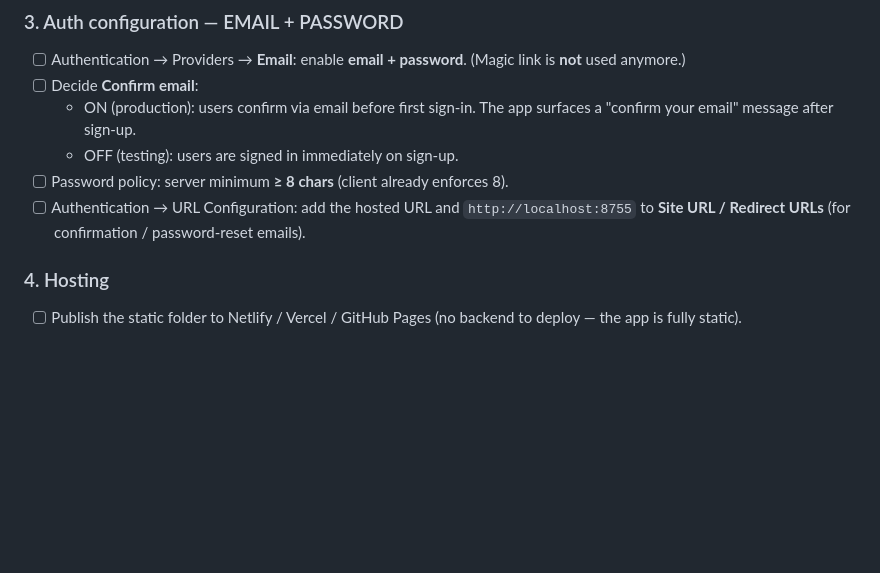
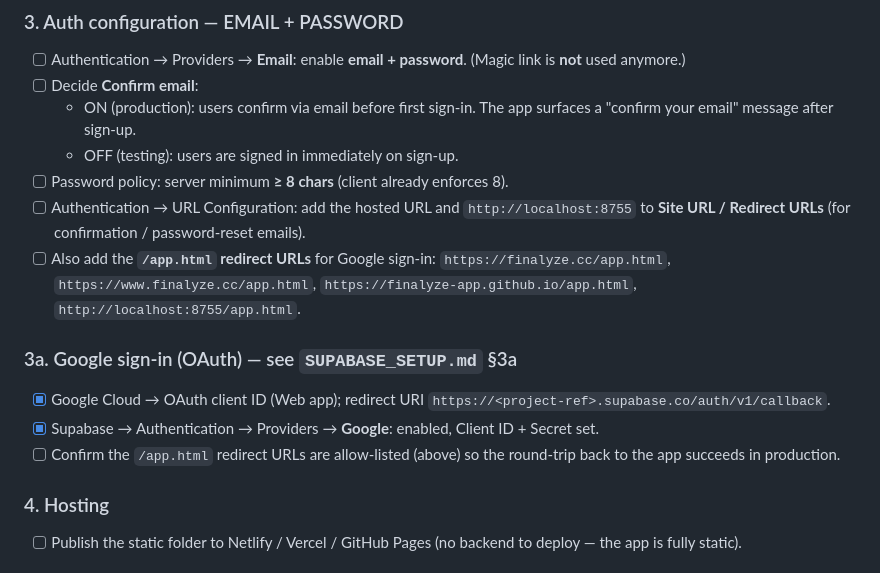
Before and after one commit to finalyze-app/finalyze-app.github.io, a Markdown page: Finalyze-actionitems.md, the part around the change. GitHub-like rendering; blank space fills up the shorter version.

```diff
--- a/Finalyze-actionitems.md
+++ b/Finalyze-actionitems.md
@@ -53,6 +53,16 @@ Financial transactions never leave the device (IndexedDB).
 - [ ] Authentication → URL Configuration: add the hosted URL and
       `http://localhost:8755` to **Site URL / Redirect URLs**
       (for confirmation / password-reset emails).
+- [ ] Also add the **`/app.html` redirect URLs** for Google sign-in:
+      `https://finalyze.cc/app.html`, `https://www.finalyze.cc/app.html`,
+      `https://finalyze-app.github.io/app.html`, `http://localhost:8755/app.html`.
+
+### 3a. Google sign-in (OAuth) — see `SUPABASE_SETUP.md` §3a
+- [x] Google Cloud → OAuth client ID (Web app); redirect URI
+      `https://<project-ref>.supabase.co/auth/v1/callback`.
+- [x] Supabase → Authentication → Providers → **Google**: enabled, Client ID + Secret set.
+- [ ] Confirm the `/app.html` redirect URLs are allow-listed (above) so the
+      round-trip back to the app succeeds in production.
 
 ### 4. Hosting
 - [ ] Publish the static folder to Netlify / Vercel / GitHub Pages (no backend
```
Also changed, not shown: SUPABASE_SETUP.md (+22 -0 lines).
